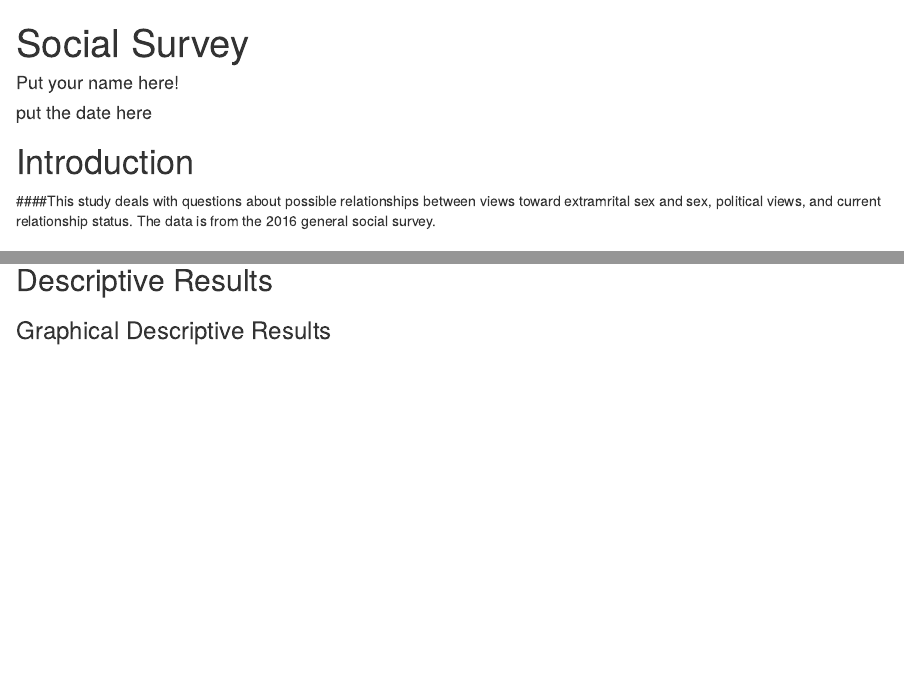
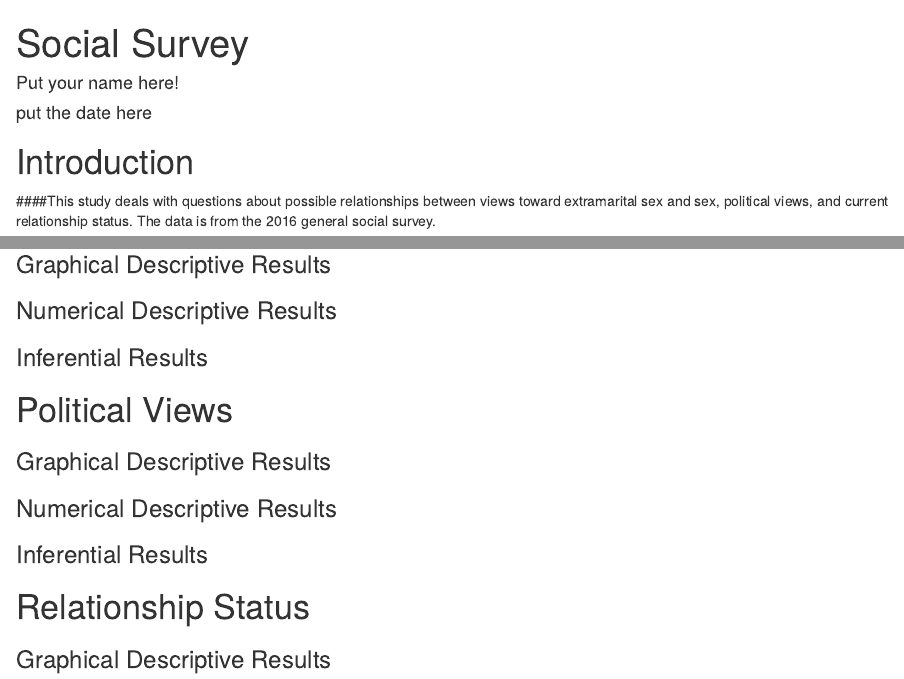
Before and after one commit to sstrong3/Social-Survey, an R Markdown document (SexOK.rmd): the page in a window 1100 px wide, from its top, and a second part further down, joined at a grey line. Rendered offline with R 4.5, knitr and Pandoc, with nearby package versions; some code elsewhere in the file could not run offline.

Commit message:
adjust for new master

````diff
--- a/SexOK.rmd
+++ b/SexOK.rmd
@@ -17,4 +17,6 @@ source("Import_GSS2016_haven.R")
 
 <!--In this section you explain what you are trying to show.  Where did the data come from?  What is the research or other question you are trying to answer?!-->
 
-####This study deals with questions about possible relationships between views toward extramrital sex and sex, political views, and current relationship status. The data is from the 2016 general social survey.
+####This study deals with questions about possible relationships between views toward extramarital sex and sex, political views, and current relationship status. The data is from the 2016 general social survey.
+
+```{r}
@@ -39,6 +34,22 @@ source("Import_GSS2016_haven.R")
 
 <!--Numerical results go here. Use the numerical results to describe the patterns if any that exist in the data as focused toward the research question!-->
 
-# Inferential Results
+### Inferential Results
 
 <!--State hypothesis clearly.  Make sure your discussion of the inferential test covers all the aspects that the test output produces, such as test statistic, p-value etc.  Make a decision about the null hypothesis, explain the assumptions on which the selected test/procedure was based, and why the chosen procedure satisfys the assumptions and is appropriate to answer the research question!-->
+
+# Political Views
+
+### Graphical Descriptive Results
+
+<!--Graphical results here.  Make sure to show your code.  Provide appropriate labels for axes, giving units if possible, and provide a good title for the graph, too.  Use the graphical results to describe the patterns if any that exist in the data as focused toward the research question!-->
+
+### Numerical Descriptive Results
+
+<!--Numerical results go here. Use the numerical results to describe the patterns if any that exist in the data as focused toward the research question!-->
+
+### Inferential Results
+
+<!--State hypothesis clearly.  Make sure your discussion of the inferential test covers all the aspects that the test output produces, such as test statistic, p-value etc.  Make a decision about the null hypothesis, explain the assumptions on which the selected test/procedure was based, and why the chosen procedure satisfys the assumptions and is appropriate to answer the research question!-->
+
+# Relationship Status
````
Also changed, not shown: SexOK.rmd (26 more changed lines).
